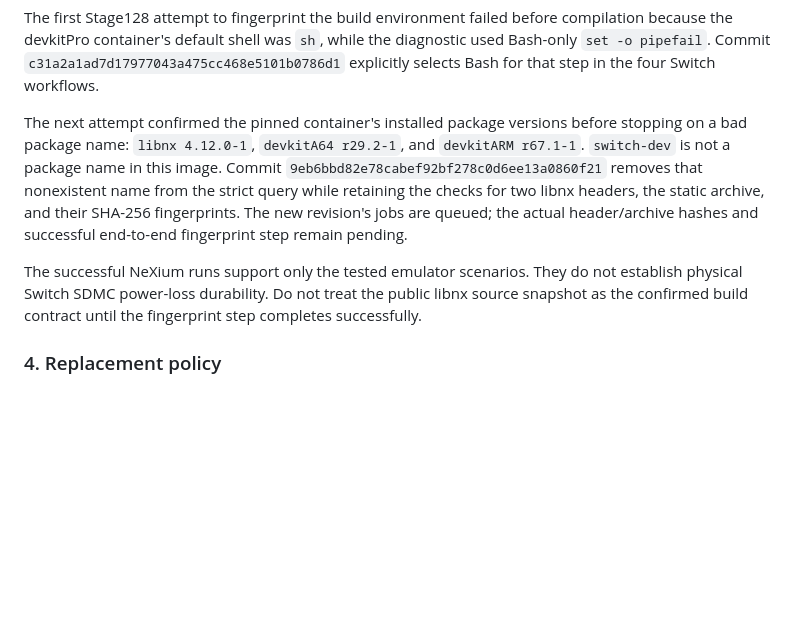
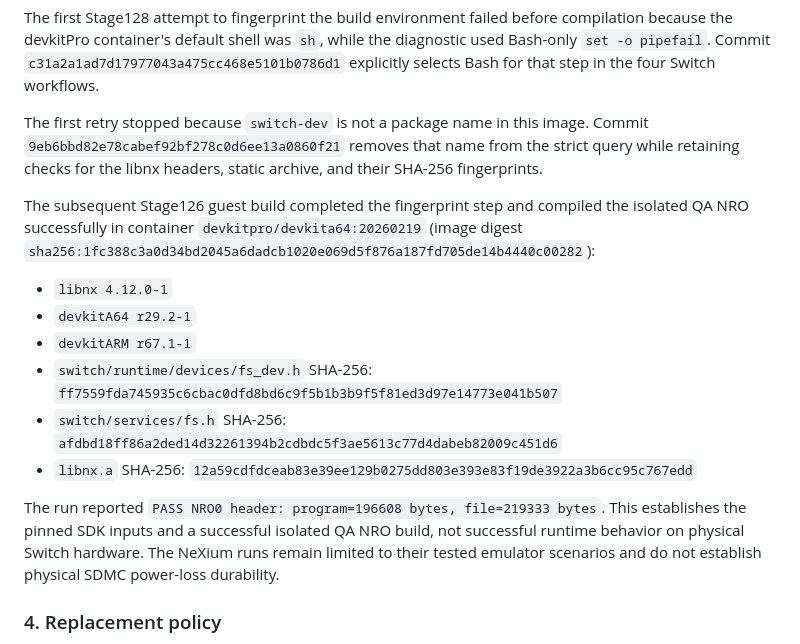
Before and after one commit to stanmasked/rikitu-zavodnye-tropy, a Markdown page: docs/SWITCH_SAVE_TRANSACTION_DESIGN.md, the part around the change. Rendered like a GitHub page; blank space fills up the shorter version.

Commit message:
Stage127: record confirmed libnx fingerprints

```diff
--- a/docs/SWITCH_SAVE_TRANSACTION_DESIGN.md
+++ b/docs/SWITCH_SAVE_TRANSACTION_DESIGN.md
@@ -134,19 +134,31 @@ the diagnostic used Bash-only `set -o pipefail`. Commit
 `c31a2a1ad7d17977043a475cc468e5101b0786d1` explicitly selects Bash for that
 step in the four Switch workflows.
 
-The next attempt confirmed the pinned container's installed package versions
-before stopping on a bad package name: `libnx 4.12.0-1`, `devkitA64 r29.2-1`,
-and `devkitARM r67.1-1`. `switch-dev` is not a package name in this image.
-Commit `9eb6bbd82e78cabef92bf278c0d6ee13a0860f21` removes that nonexistent
-name from the strict query while retaining the checks for two libnx headers,
-the static archive, and their SHA-256 fingerprints. The new revision's jobs
-are queued; the actual header/archive hashes and successful end-to-end
-fingerprint step remain pending.
+The first retry stopped because `switch-dev` is not a package name in
+this image. Commit `9eb6bbd82e78cabef92bf278c0d6ee13a0860f21` removes that
+name from the strict query while retaining checks for the libnx headers,
+static archive, and their SHA-256 fingerprints.
 
-The successful NeXium runs support only the tested emulator scenarios. They
-do not establish physical Switch SDMC power-loss durability. Do not treat
-the public libnx source snapshot as the confirmed build contract until the
-fingerprint step completes successfully.
+The subsequent Stage126 guest build completed the fingerprint step and
+compiled the isolated QA NRO successfully in container
+`devkitpro/devkita64:20260219` (image digest
+`sha256:1fc388c3a0d34bd2045a6dadcb1020e069d5f876a187fd705de14b4440c00282`):
+
+- `libnx 4.12.0-1`
+- `devkitA64 r29.2-1`
+- `devkitARM r67.1-1`
+- `switch/runtime/devices/fs_dev.h` SHA-256:
+  `ff7559fda745935c6cbac0dfd8bd6c9f5b1b3b9f5f81ed3d97e14773e041b507`
+- `switch/services/fs.h` SHA-256:
+  `afdbd18ff86a2ded14d32261394b2cdbdc5f3ae5613c77d4dabeb82009c451d6`
+- `libnx.a` SHA-256:
+  `12a59cdfdceab83e39ee129b0275dd803e393e83f19de3922a3b6cc95c767edd`
+
+The run reported `PASS NRO0 header: program=196608 bytes, file=219333 bytes`.
+This establishes the pinned SDK inputs and a successful isolated QA NRO build,
+not successful runtime behavior on physical Switch hardware. The NeXium runs
+remain limited to their tested emulator scenarios and do not establish
+physical SDMC power-loss durability.
 
 ### 4. Replacement policy
 
```
